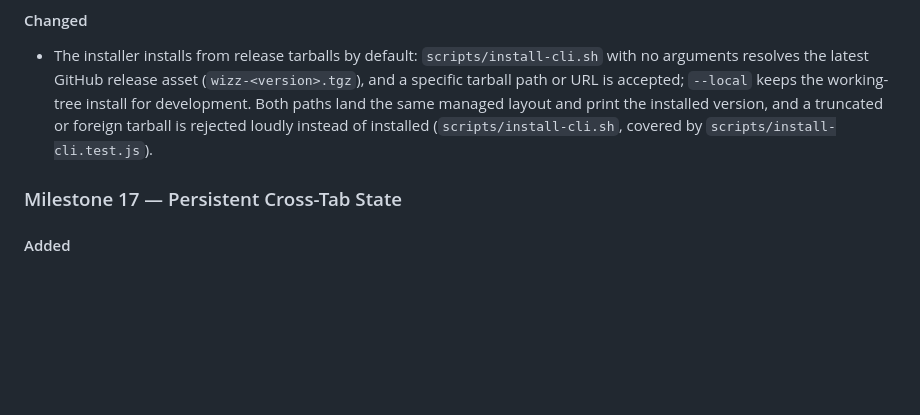
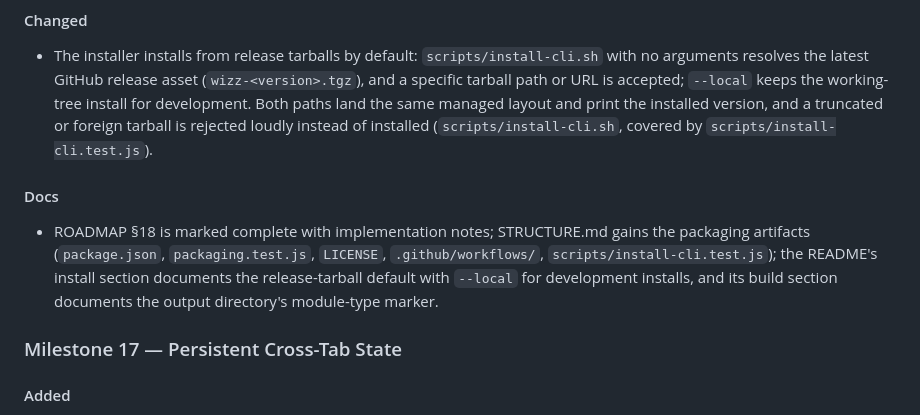
Before and after one commit to duncantidd/wizz.js, a Markdown page: CHANGELOG.md, the part around the change. Rendered like a GitHub page; blank space fills up the shorter version.

```diff
--- a/CHANGELOG.md
+++ b/CHANGELOG.md
@@ -39,6 +39,10 @@ The format is based on [Keep a Changelog](https://keepachangelog.com/en/1.1.0/),
 #### Changed
 
 - The installer installs from release tarballs by default: `scripts/install-cli.sh` with no arguments resolves the latest GitHub release asset (`wizz-<version>.tgz`), and a specific tarball path or URL is accepted; `--local` keeps the working-tree install for development. Both paths land the same managed layout and print the installed version, and a truncated or foreign tarball is rejected loudly instead of installed (`scripts/install-cli.sh`, covered by `scripts/install-cli.test.js`).
+
+#### Docs
+
+- ROADMAP §18 is marked complete with implementation notes; STRUCTURE.md gains the packaging artifacts (`package.json`, `packaging.test.js`, `LICENSE`, `.github/workflows/`, `scripts/install-cli.test.js`); the README's install section documents the release-tarball default with `--local` for development installs, and its build section documents the output directory's module-type marker.
 
 ### Milestone 17 — Persistent Cross-Tab State
 
```
Also changed, not shown: ROADMAP.md (+12 -10 lines), STRUCTURE.md (+4 -0 lines).
